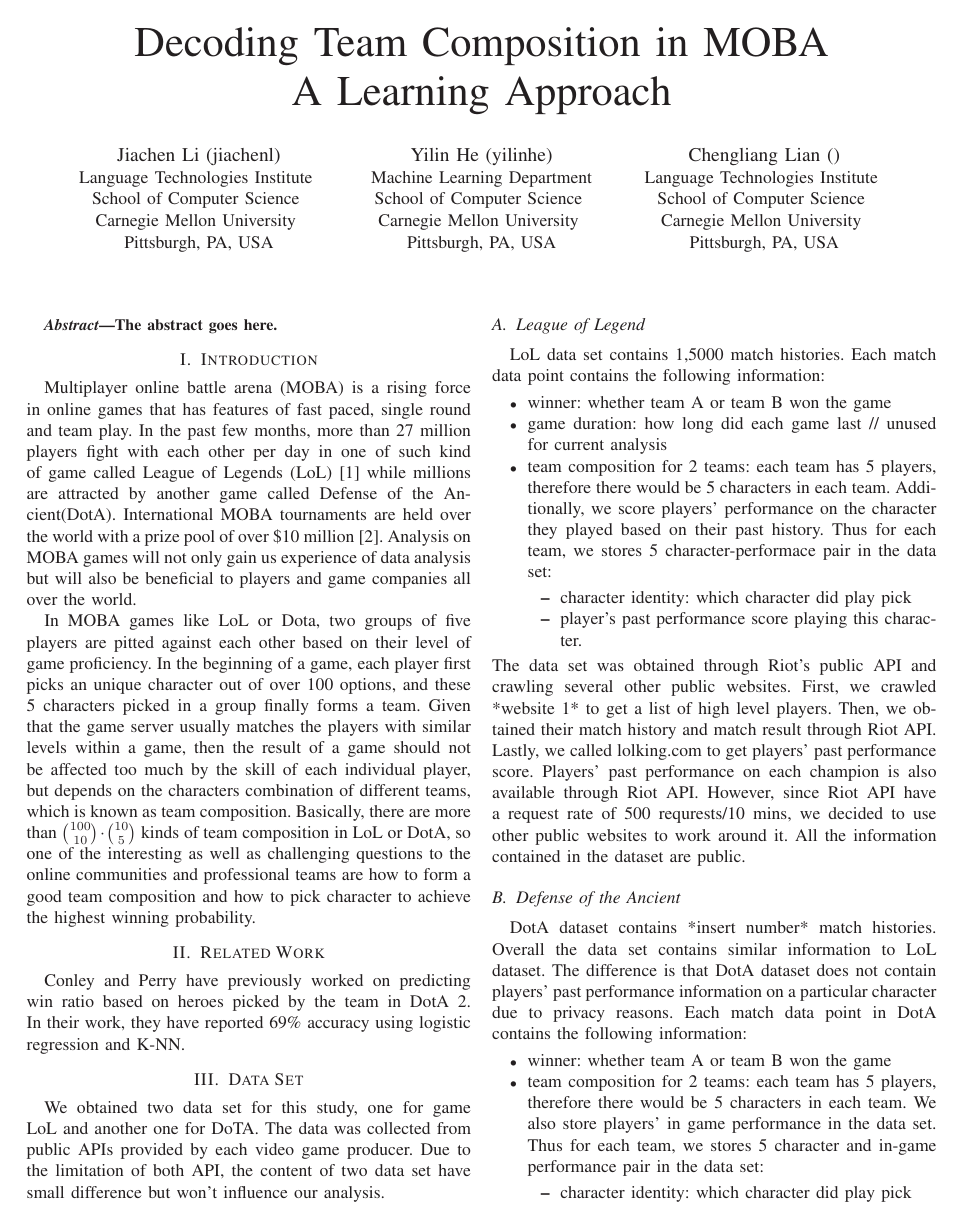
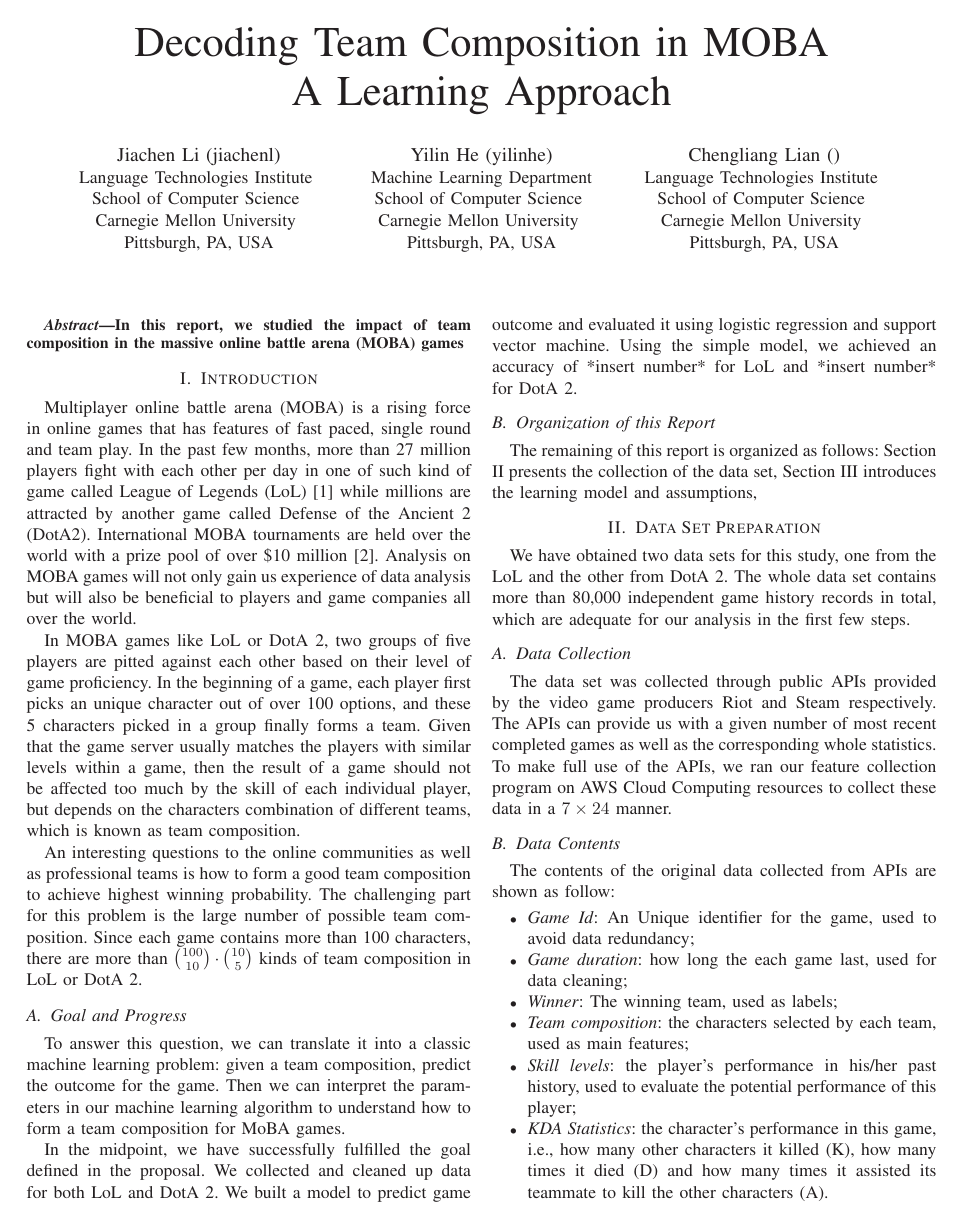
Before and after one commit to yilinhe/MOBA-TeamCompDecoding, a LaTeX paper (report/tex-midterm/701-midterm-report-yilin.tex): page 1 of 3. Compiled offline with LaTeX, dvips and Ghostscript.

Commit message:
updated introduction

```diff
--- a/report/tex-midterm/701-midterm-report-yilin.tex
+++ b/report/tex-midterm/701-midterm-report-yilin.tex
@@ -55,7 +55,7 @@ Pittsburgh, PA, USA}}
 
 \begin{abstract}
 %\boldmath
-The abstract goes here.
+In this report, we studied the impact of team composition in the massive online battle arena (MOBA) games
 \end{abstract}
 % IEEEtran.cls defaults to using nonbold math in the Abstract.
 % This preserves the distinction between vectors and scalars. However,
@@ -77,45 +77,53 @@ The abstract goes here.
 %
 % For peerreview papers, this IEEEtran command inserts a page break and
 % creates the second title. It will be ignored for other modes.
-\IEEEpeerreviewmaketitle
+%\IEEEpeerreviewmaketitle
 
 
 
 \section{Introduction}
 
-Multiplayer online battle arena (MOBA) is a rising force in online games that has features of fast paced, single round and team play. In the past few months, more than 27 million players fight with each other per day in one of such kind of game called League of Legends (LoL)\cite{Ian} while millions are attracted by another game called Defense of the Ancient(DotA). International MOBA tournaments are held over the world with a prize pool of over \$10 million\cite{Valve}.  Analysis on MOBA games will not only gain us experience of data analysis but will also be beneficial to players and game companies all over the world.
+Multiplayer online battle arena (MOBA) is a rising force in online games that has features of fast paced, single round and team play. In the past few months, more than 27 million players fight with each other per day in one of such kind of game called League of Legends (LoL)\cite{Ian} while millions are attracted by another game called Defense of the Ancient 2 (DotA2). International MOBA tournaments are held over the world with a prize pool of over \$10 million\cite{Valve}.  Analysis on MOBA games will not only gain us experience of data analysis but will also be beneficial to players and game companies all over the world.
 
-In MOBA games like LoL or Dota, two groups of five players are pitted against each other based on their level of game proficiency. In the beginning of a game, each player first picks an unique character out of over 100 options, and these 5 characters picked in a group finally forms a team. Given that the game server usually matches the players with similar levels within a game, then the result of a game should not be affected too much by the skill of each individual player, but depends on the characters combination of different teams, which is known as team composition. Basically, there are more than $\binom{100}{10}\cdot\binom{10}{5}$ kinds of team composition in LoL or DotA, so one of the interesting as well as challenging questions to the online communities and professional teams are how to form a good team composition and how to pick character to achieve the highest winning probability.
+In MOBA games like LoL or DotA 2, two groups of five players are pitted against each other based on their level of game proficiency. In the beginning of a game, each player first picks an unique character out of over 100 options, and these 5 characters picked in a group finally forms a team. Given that the game server usually matches the players with similar levels within a game, then the result of a game should not be affected too much by the skill of each individual player, but depends on the characters combination of different teams, which is known as team composition.
 
-\section{Related Work}
-Conley and Perry have previously worked on predicting win ratio based on heroes picked by the team in DotA 2. In their work, they have reported 69\% accuracy using logistic regression and K-NN.
+An interesting questions to the online communities as well as professional teams is how to form a good team composition to achieve highest winning probability. The challenging part for this problem is the large number of possible team composition. Since each game contains more than 100 characters, there are more than $\binom{100}{10}\cdot\binom{10}{5}$ kinds of team composition in LoL or DotA 2.
 
 
+\subsection{Goal and Progress}
 
-\section{Data Set}
-We obtained two data set for this study, one for game LoL and another one for DoTA. The data was collected from public APIs provided by each video game producer. Due to the limitation of both API, the content of two data set have small difference but won't influence our analysis.
+To answer this question, we can translate it into a classic machine learning problem: given a team composition, predict the outcome for the game. Then we can interpret the parameters in our machine learning algorithm to understand how to form a team composition for MoBA games.
 
-\subsection{League of Legend}
-LoL data set contains 1,5000 match histories. Each match data point contains the following information:
-\begin{itemize}
-\item winner: whether team A or team B won the game
-\item game duration: how long did each game last // unused for current analysis
-\item team composition for 2 teams: each team has 5 players, therefore there would be 5 characters in each team. Additionally, we score players' performance on the character they played based on their past history. Thus for each team, we stores 5 character-performace pair in the data set:
-	\begin{itemize}
-	\item character identity: which character did play pick
-	\item player's past performance score playing this character.
-	\end{itemize}
-\end{itemize}
-The data set was obtained through Riot's public API and crawling several other public websites. First, we crawled *website 1* to get a list of high level players. Then, we obtained their match history and match result through Riot API. Lastly, we called lolking.com to get players' past performance score. Players' past performance on each champion is also available through Riot API. However, since Riot API have a request rate of 500 requrests/10 mins, we decided to use other public websites to work around it. All the information contained in the dataset are public.
+In the midpoint, we have successfully fulfilled the goal defined in the proposal.
+We collected and cleaned up data for both LoL and DotA 2.
+We built a model to predict game outcome and evaluated it using logistic regression and support vector machine.
+Using the simple model, we achieved an accuracy of *insert number* for LoL and *insert number* for DotA 2.
 
-\subsection{Defense of the Ancient}
-DotA dataset contains *insert number* match histories. Overall the data set contains similar information to LoL dataset. The difference is that DotA dataset does not contain players' past performance information on a particular character due to privacy reasons. Each match data point in DotA contains the following information:
+
+%\subsection{Related Work}
+%Conley and Perry have previously worked on predicting win ratio based on heroes picked by the team in DotA 2. In their work, they have reported 69\% accuracy using logistic regression and K-NN.
+
+\subsection{Organization of this Report}
+The remaining of this report is organized as follows: Section II presents the collection of the data set, Section III introduces the learning model and assumptions,
+
+\section{Data Set Preparation}
+We have obtained two data sets for this study, one from the LoL and the other from DotA 2. The whole data set contains more than 80,000 independent game history records in total, which are adequate for our analysis in the first few steps.
+
+\subsection{Data Collection}
+
+The data set was collected through public APIs provided by the video game producers Riot and Steam respectively. The APIs can provide us with a given number of most recent completed games as well as the corresponding whole statistics. To make full use of the APIs, we ran our feature collection program on AWS Cloud Computing resources to collect these data in a $7\times24$ manner.
+
+
+\subsection{Data Contents}
+
+The contents of the original data collected from APIs are shown as follow:
+
 
 \begin{itemize}
-\item winner: whether team A or team B won the game
-\item team composition for 2 teams: each team has 5 players, therefore there would be 5 characters in each team. We also store players' in game performance in the data set. Thus for each team, we stores 5 character and in-game performance pair in the data set:
-	\begin{itemize}
-	\item character identity: which character did play pick
-	\item player's in-game performance on the character. This contains 3 numbers: how many times did player kill another character, how many times did player die and how many times did player assist their teammates to kill another character. //unused
-	\end{itemize}
+\item \textit{Game Id}: An Unique identifier for the game, used to avoid data redundancy;
+\item \textit{Game duration}: how long the each game last, used for data cleaning;
+\item \textit{Winner}: The winning team, used as labels;
+\item \textit{Team composition}: the characters selected by each team, used as main features;
+\item \textit{Skill levels}: the player's performance in his/her past history, used to evaluate the potential performance of this player;
+\item \textit{KDA Statistics}: the character's performance in this game, i.e., how many other characters it killed (K), how many times it died (D) and how many times it assisted its teammate to kill the other characters (A).
 \end{itemize}
```
Also changed, not shown: report/tex-midterm/701-midterm-report-yilin.tex (33 more changed lines).
